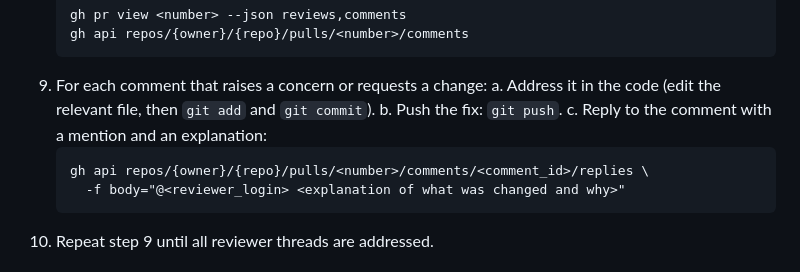
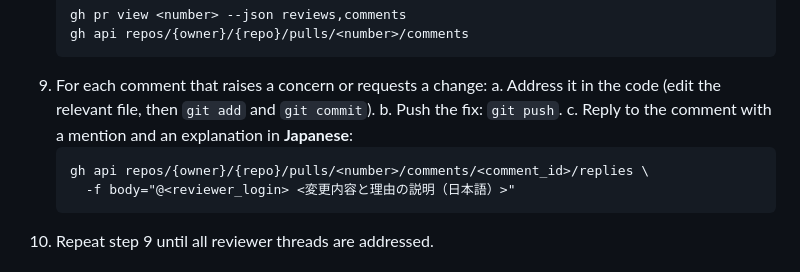
Before and after one commit to riku742652/tsumugi, a Markdown page: .claude/agents/implementer.md, the part around the change. Drawn GitHub-style.

Commit message:
docs: reply to PR review comments in Japanese
Co-Authored-By: Claude Sonnet 4.6 <noreply@anthropic.com>

````diff
--- a/.claude/agents/implementer.md
+++ b/.claude/agents/implementer.md
@@ -58,10 +58,10 @@ When given a topic or feature to implement:
 9. For each comment that raises a concern or requests a change:
    a. Address it in the code (edit the relevant file, then `git add` and `git commit`).
    b. Push the fix: `git push`.
-   c. Reply to the comment with a mention and an explanation:
+   c. Reply to the comment with a mention and an explanation in **Japanese**:
       ```
       gh api repos/{owner}/{repo}/pulls/<number>/comments/<comment_id>/replies \
-        -f body="@<reviewer_login> <explanation of what was changed and why>"
+        -f body="@<reviewer_login> <変更内容と理由の説明（日本語）>"
       ```
 10. Repeat step 9 until all reviewer threads are addressed.
 
````
Also changed, not shown: .github/prompts/implementer.prompt.md (+2 -2 lines).
